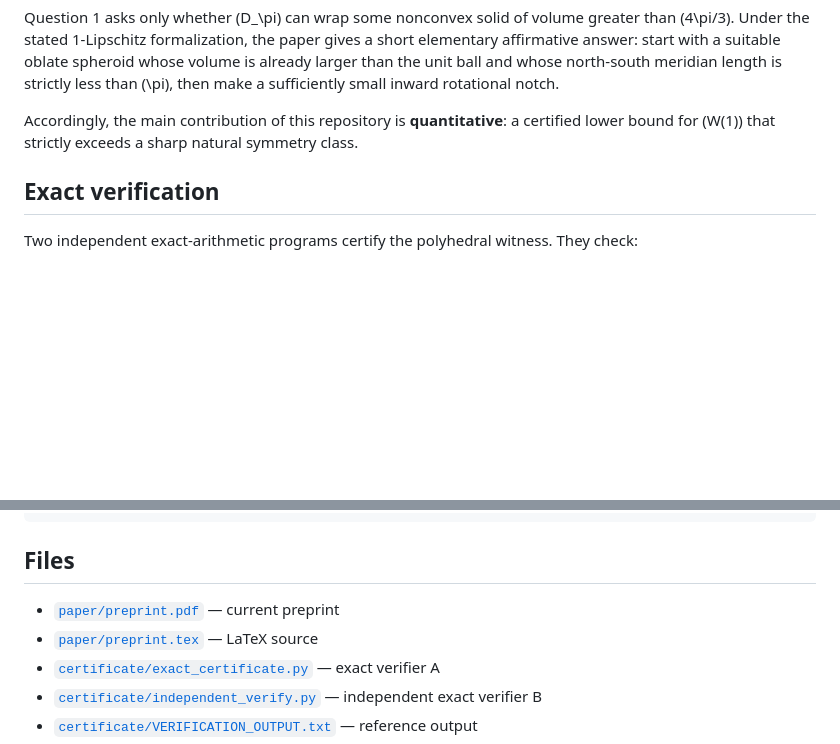
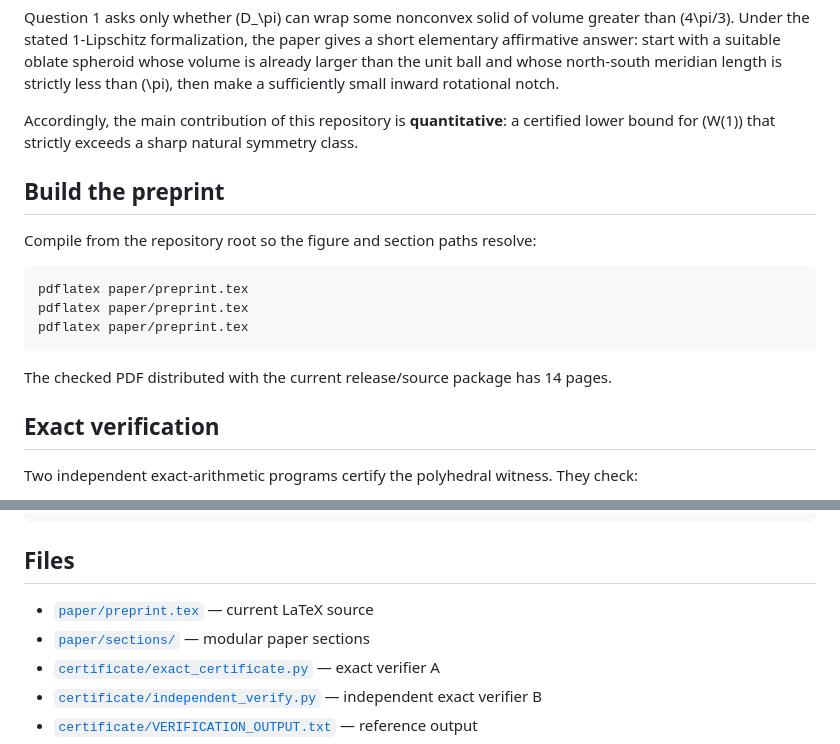
Before and after one commit to greedyim/disk-wrapping-witness, a Markdown page: README.md, 2 parts joined by grey strips. Rendered like a GitHub page; blank space fills up the shorter version.

Commit message:
Document modular build and extremal program

````diff
--- a/README.md
+++ b/README.md
@@ -67,6 +67,18 @@ Question 1 asks only whether \(D_\pi\) can wrap some nonconvex solid of volume g
 
 Accordingly, the main contribution of this repository is **quantitative**: a certified lower bound for \(W(1)\) that strictly exceeds a sharp natural symmetry class.
 
+## Build the preprint
+
+Compile from the repository root so the figure and section paths resolve:
+
+```bash
+pdflatex paper/preprint.tex
+pdflatex paper/preprint.tex
+pdflatex paper/preprint.tex
+```
+
+The checked PDF distributed with the current release/source package has 14 pages.
+
 ## Exact verification
 
 Two independent exact-arithmetic programs certify the polyhedral witness. They check:
@@ -104,8 +116,8 @@ and the exact rational value
 
 ## Files
 
-- [`paper/preprint.pdf`](paper/preprint.pdf) — current preprint
-- [`paper/preprint.tex`](paper/preprint.tex) — LaTeX source
+- [`paper/preprint.tex`](paper/preprint.tex) — current LaTeX source
+- [`paper/sections/`](paper/sections/) — modular paper sections
 - [`certificate/exact_certificate.py`](certificate/exact_certificate.py) — exact verifier A
 - [`certificate/independent_verify.py`](certificate/independent_verify.py) — independent exact verifier B
 - [`certificate/VERIFICATION_OUTPUT.txt`](certificate/VERIFICATION_OUTPUT.txt) — reference output
````
